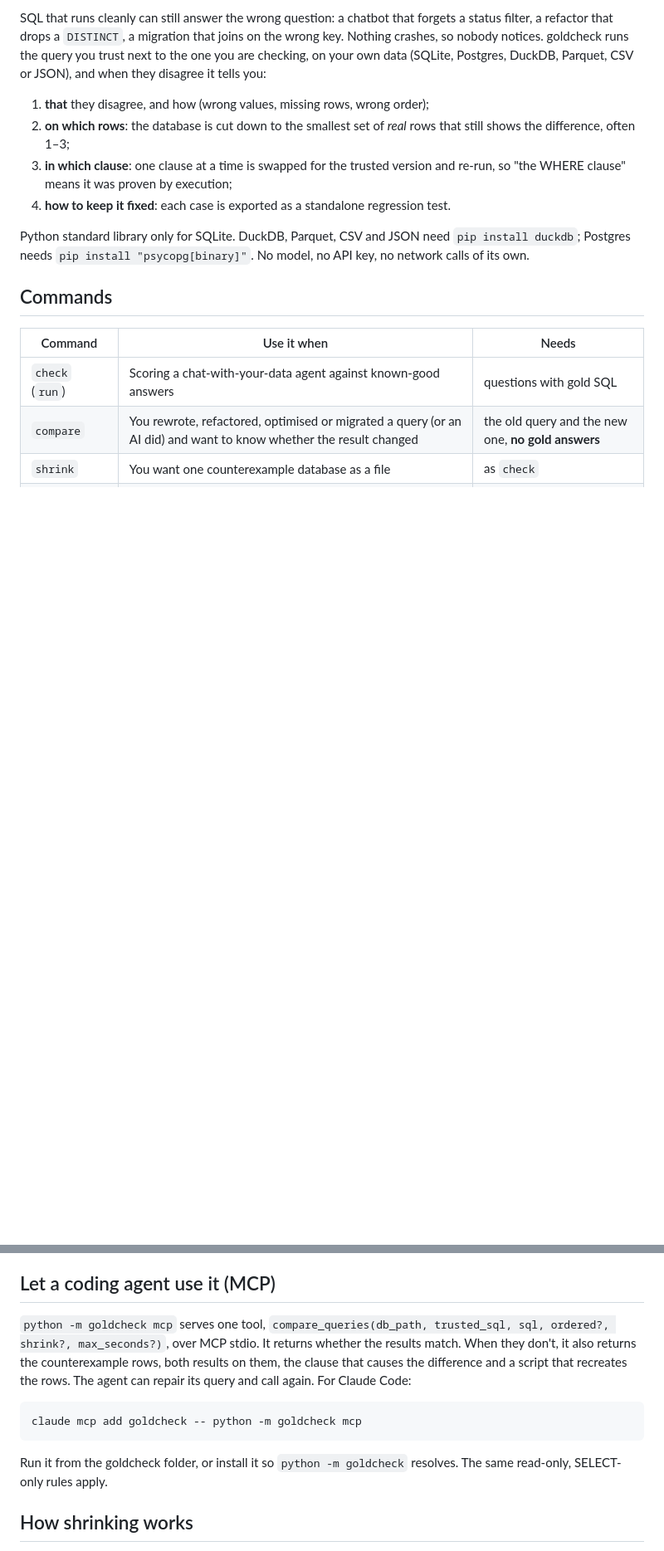
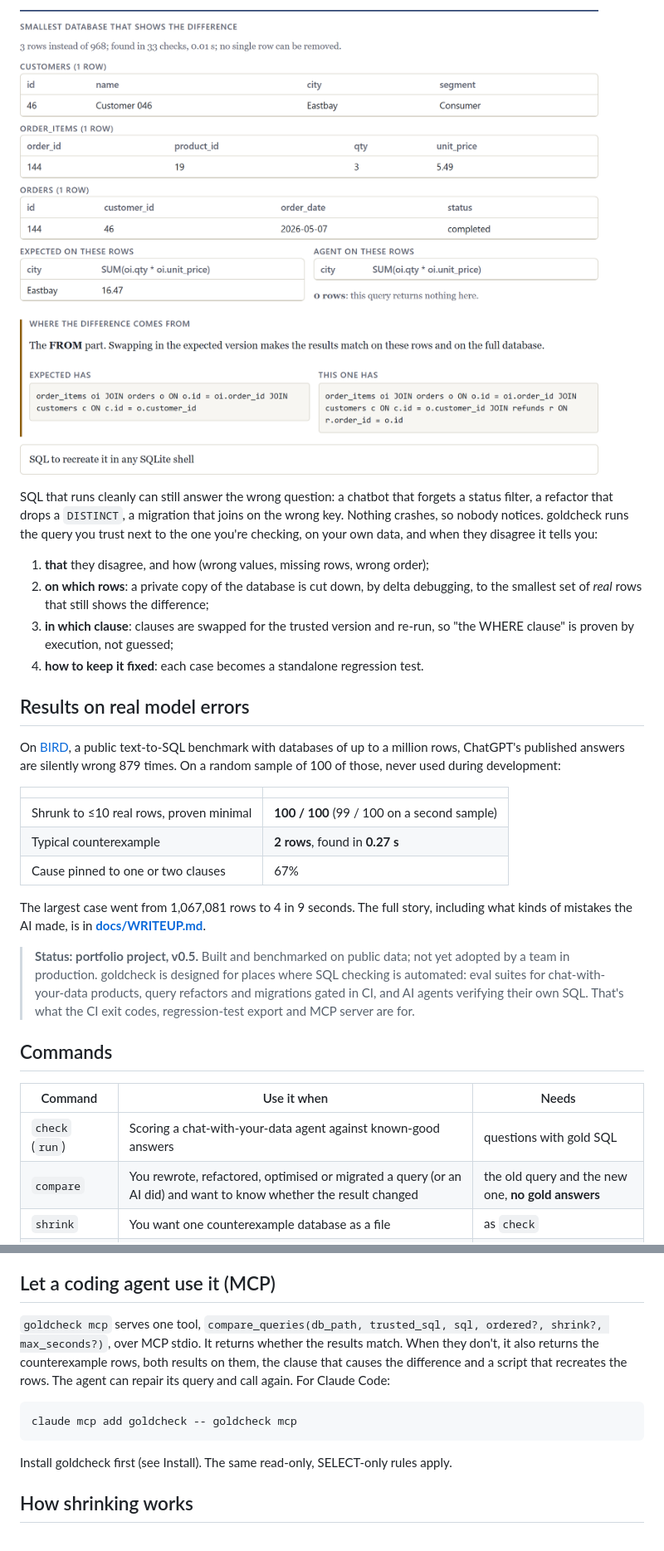
Before and after one commit to Kishanr7/goldcheck, a Markdown page: README.md, 2 parts joined by grey strips. Shown at 83% size. Rendered like a GitHub page; pictures changed too: docs/media/counterexample.png (added); blank space fills up the shorter version.

````diff
--- a/README.md
+++ b/README.md
@@ -6,12 +7,26 @@
 
-SQL that runs cleanly can still answer the wrong question: a chatbot that forgets a status filter, a refactor that drops a `DISTINCT`, a migration that joins on the wrong key. Nothing crashes, so nobody notices. goldcheck runs the query you trust next to the one you are checking, on your own data (SQLite, Postgres, DuckDB, Parquet, CSV or JSON), and when they disagree it tells you:
+![The smallest database that shows the difference, and the clause that causes it](docs/media/counterexample.png)
+
+SQL that runs cleanly can still answer the wrong question: a chatbot that forgets a status filter, a refactor that drops a `DISTINCT`, a migration that joins on the wrong key. Nothing crashes, so nobody notices. goldcheck runs the query you trust next to the one you're checking, on your own data, and when they disagree it tells you:
 
 1. **that** they disagree, and how (wrong values, missing rows, wrong order);
-2. **on which rows**: the database is cut down to the smallest set of *real* rows that still shows the difference, often 1–3;
-3. **in which clause**: one clause at a time is swapped for the trusted version and re-run, so "the WHERE clause" means it was proven by execution;
-4. **how to keep it fixed**: each case is exported as a standalone regression test.
+2. **on which rows**: a private copy of the database is cut down, by delta debugging, to the smallest set of *real* rows that still shows the difference;
+3. **in which clause**: clauses are swapped for the trusted version and re-run, so "the WHERE clause" is proven by execution, not guessed;
+4. **how to keep it fixed**: each case becomes a standalone regression test.
 
-Python standard library only for SQLite. DuckDB, Parquet, CSV and JSON need `pip install duckdb`; Postgres needs `pip install "psycopg[binary]"`. No model, no API key, no network calls of its own.
+## Results on real model errors
+
+On [BIRD](https://bird-bench.github.io/), a public text-to-SQL benchmark with databases of up to a million rows, ChatGPT's published answers are silently wrong 879 times. On a random sample of 100 of those, never used during development:
+
+| | |
+|---|---|
+| Shrunk to ≤10 real rows, proven minimal | **100 / 100** (99 / 100 on a second sample) |
+| Typical counterexample | **2 rows**, found in **0.27 s** |
+| Cause pinned to one or two clauses | 67% |
+
+The largest case went from 1,067,081 rows to 4 in 9 seconds. The full story, including what kinds of mistakes the AI made, is in **[docs/WRITEUP.md](docs/WRITEUP.md)**.
+
+> **Status: portfolio project, v0.5.** Built and benchmarked on public data; not yet adopted by a team in production. goldcheck is designed for places where SQL checking is automated: eval suites for chat-with-your-data products, query refactors and migrations gated in CI, and AI agents verifying their own SQL. That's what the CI exit codes, regression-test export and MCP server are for.
 
 ## Commands
 
@@ -122,13 +137,13 @@ goldcheck never writes to your database:
 
 ## Let a coding agent use it (MCP)
 
-`python -m goldcheck mcp` serves one tool, `compare_queries(db_path, trusted_sql, sql, ordered?, shrink?, max_seconds?)`, over MCP stdio. It returns whether the results match. When they don't, it also returns the counterexample rows, both results on them, the clause that causes the difference and a script that recreates the rows. The agent can repair its query and call again. For Claude Code:
+`goldcheck mcp` serves one tool, `compare_queries(db_path, trusted_sql, sql, ordered?, shrink?, max_seconds?)`, over MCP stdio. It returns whether the results match. When they don't, it also returns the counterexample rows, both results on them, the clause that causes the difference and a script that recreates the rows. The agent can repair its query and call again. For Claude Code:
 
 ```
-claude mcp add goldcheck -- python -m goldcheck mcp
+claude mcp add goldcheck -- goldcheck mcp
 ```
 
-Run it from the goldcheck folder, or install it so `python -m goldcheck` resolves. The same read-only, SELECT-only rules apply.
+Install goldcheck first (see Install). The same read-only, SELECT-only rules apply.
 
 ## How shrinking works
 
````
Also changed, not shown: other parts of README.md (+20 -10 lines), CHANGELOG.md (added, +21 -0 lines), CONTRIBUTING.md (added, +9 -0 lines), SECURITY.md (added, +10 -0 lines), docs/ARCHITECTURE.md (added, +48 -0 lines), docs/WRITEUP.md (added, +88 -0 lines), docs/media/report-phone.png (added), docs/media/report-top.png (added), 6 other files.
